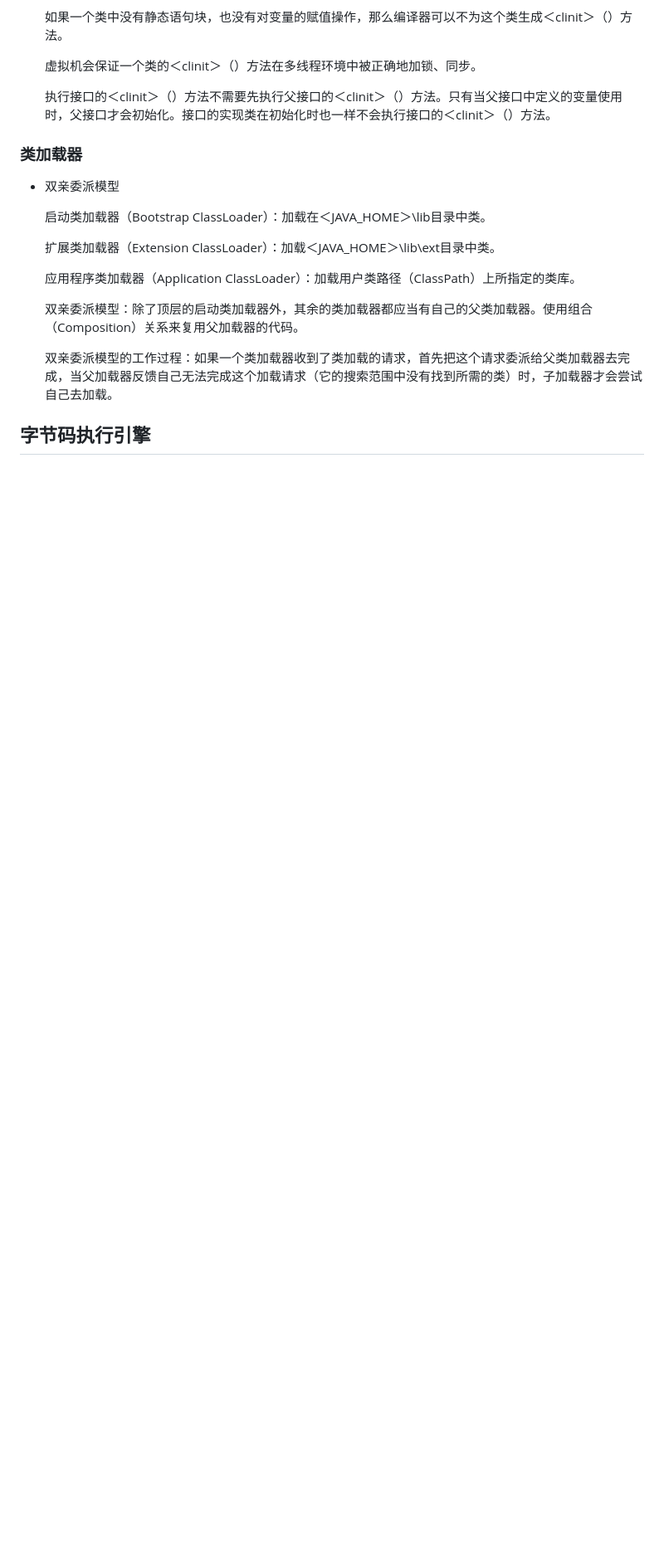
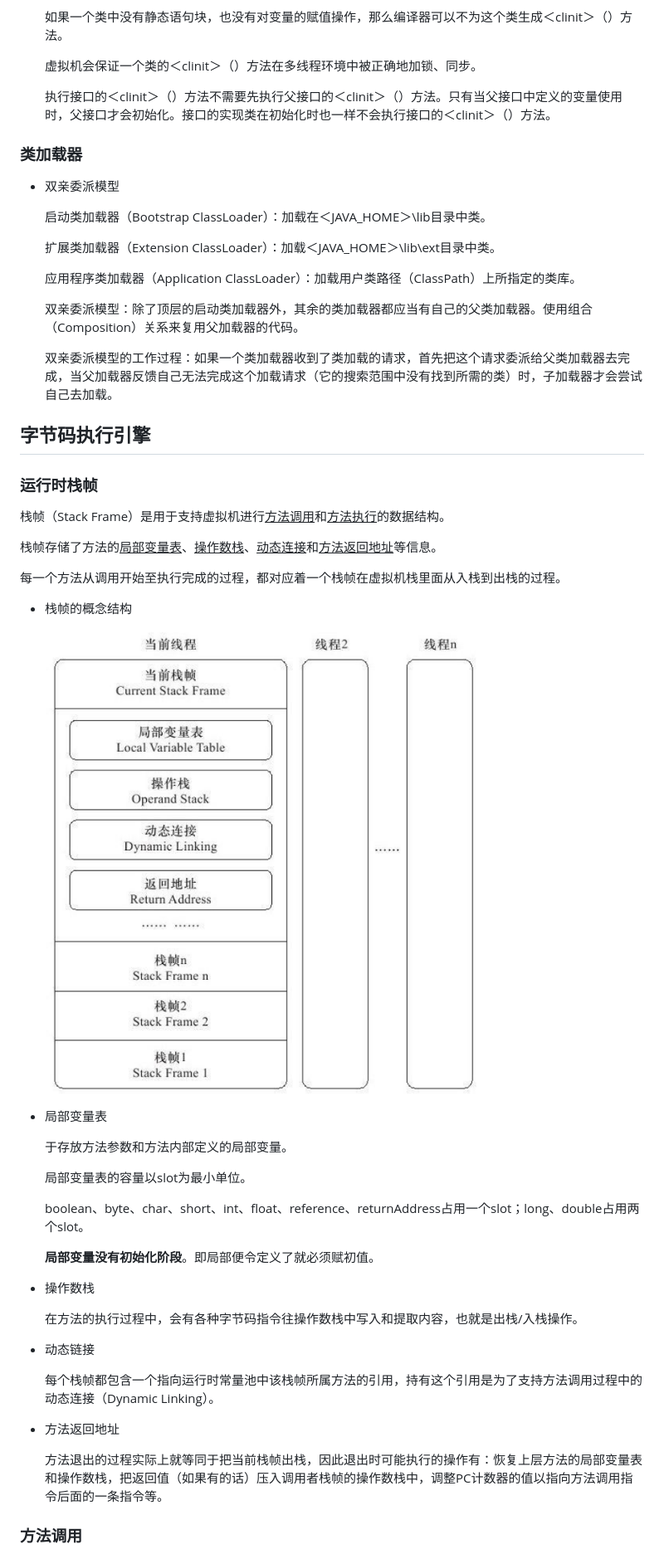
Before and after one commit to lologame/study_note, a Markdown page: jvm/jvm.md, the part around the change printed below. Shown: that part at 83% size. Rendered like a GitHub page; pictures changed too: jvm/img/stack_frame_structure.png (added); blank space fills up the shorter version.

```diff
--- a/jvm/jvm.md
+++ b/jvm/jvm.md
@@ -365,3 +365,40 @@ JVM指令由一个字节长度的、代表着某种特定操作含义的数字
   双亲委派模型的工作过程：如果一个类加载器收到了类加载的请求，首先把这个请求委派给父类加载器去完成，当父加载器反馈自己无法完成这个加载请求（它的搜索范围中没有找到所需的类）时，子加载器才会尝试自己去加载。
 
 ## 字节码执行引擎
+
+### 运行时栈帧
+
+栈帧（Stack Frame）是用于支持虚拟机进行<u>方法调用</u>和<u>方法执行</u>的数据结构。
+
+栈帧存储了方法的<u>局部变量表</u>、<u>操作数栈</u>、<u>动态连接</u>和<u>方法返回地址</u>等信息。
+
+每一个方法从调用开始至执行完成的过程，都对应着一个栈帧在虚拟机栈里面从入栈到出栈的过程。
+
+* 栈帧的概念结构
+
+  ![stack_frame_structure](./img/stack_frame_structure.png)
+
+* 局部变量表
+
+  于存放方法参数和方法内部定义的局部变量。
+
+  局部变量表的容量以slot为最小单位。
+
+  boolean、byte、char、short、int、float、reference、returnAddress占用一个slot；long、double占用两个slot。
+
+  **局部变量没有初始化阶段**。即局部便令定义了就必须赋初值。
+
+* 操作数栈
+
+  在方法的执行过程中，会有各种字节码指令往操作数栈中写入和提取内容，也就是出栈/入栈操作。
+
+* 动态链接
+
+  每个栈帧都包含一个指向运行时常量池中该栈帧所属方法的引用，持有这个引用是为了支持方法调用过程中的动态连接（Dynamic Linking）。
+
+* 方法返回地址
+
+  方法退出的过程实际上就等同于把当前栈帧出栈，因此退出时可能执行的操作有：恢复上层方法的局部变量表和操作数栈，把返回值（如果有的话）压入调用者栈帧的操作数栈中，调整PC计数器的值以指向方法调用指令后面的一条指令等。
+
+### 方法调用
+
```
Also changed, not shown: other parts of jvm/jvm.md (+36 -0 lines), jvm/img/compile_process.png (added), 1 other file.
